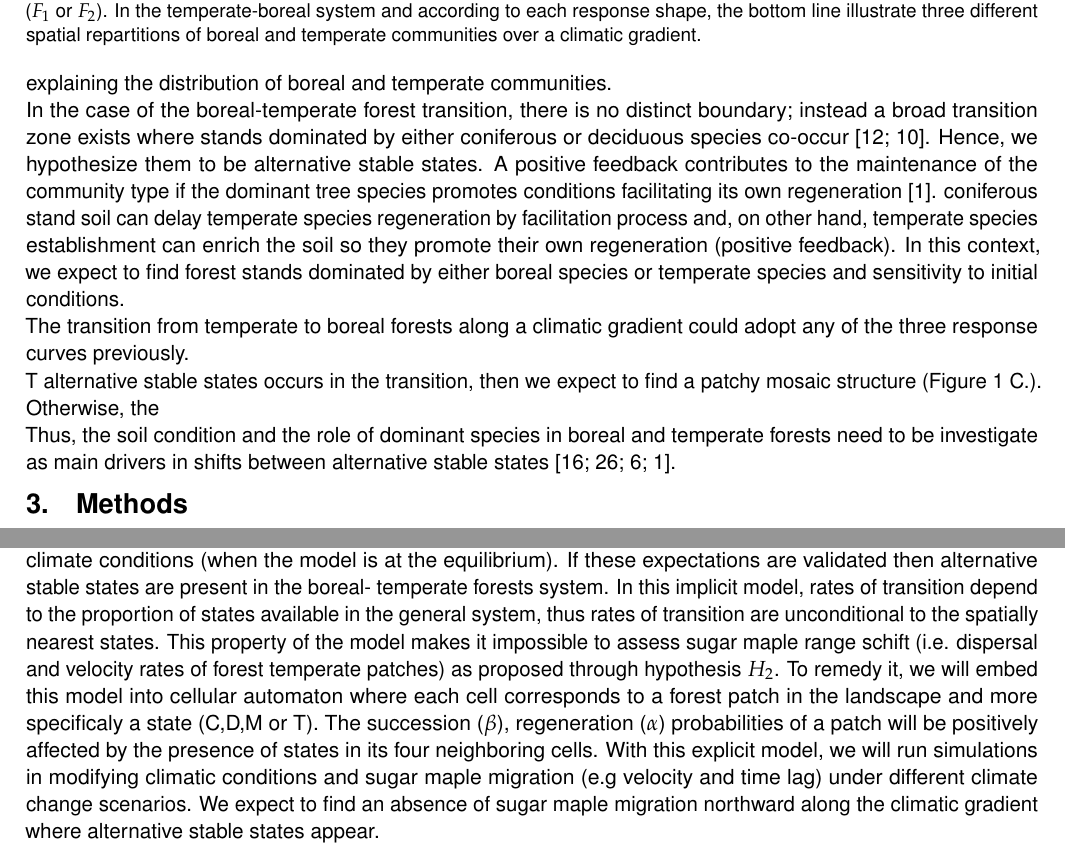
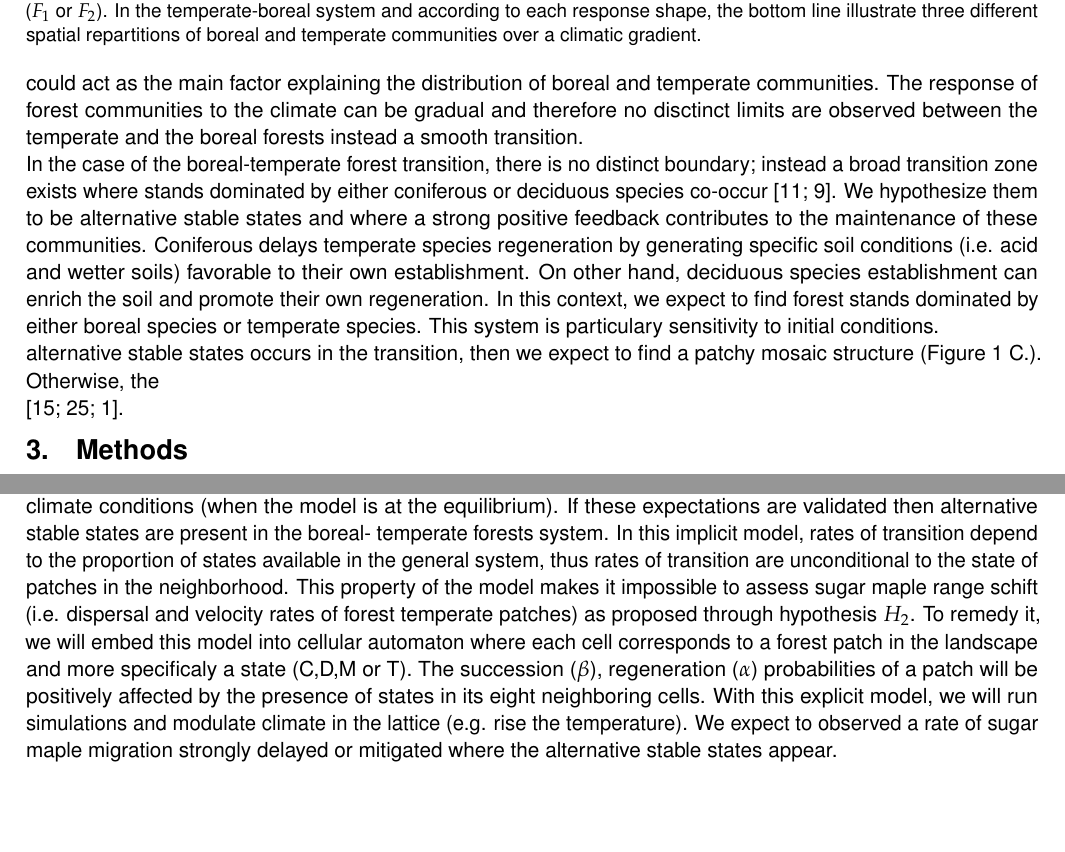
Before and after one commit to SteveViss/ms_master_proposal, a LaTeX document (devis.tex): two parts of pages 5 and 8 of 10, joined at a grey line, cut so that both start at the same text, the shorter picture padded with empty space. The pictures show the PDF file devis.pdf that the author committed with the source.

Commit message:
Daily update

```diff
--- a/devis.tex
+++ b/devis.tex
@@ -30,7 +30,7 @@ temperature rising at regional scale). Hence, the microconditions (e.g. soil,
 drainage) could delayed future sugar maple establishement towards the boreal
 forest.\\
 
-Soil-plant feedbacks are susceptible to impact Sugar maple migration dynamics.
+Soil-plant feedbacks are susceptible to impact sugar maple migration dynamics.
 Soil properties found in boreal forests differ from those in temperate forest
 \cite{Lafleur2010,Barras1998,Goldblum2010,Demers1998}. A deep and poorly-decomposed
 litter layer is usually found in boreal forests, while the litter
@@ -67,21 +67,5 @@ consequently that abrupt shifts in community composition are susceptible to
 occur at the boreal-temperate forest ecotone.\\
 
 \textbf{Objectives.} The main objective of this project is to investigate the
-transition between the boreal and temperate forests under different climate
-change scenarios. In this context, we will test two specific hypotheses:
-($H_1$) Alternative stable states do co-occur at the boreal-temperate forests
-ecotone, and ($H_2$) the response of Sugar maple to climate change will be
-delayed in areas where alternative stable states are susceptible to occur.
-In order to fulfill this objective and test these hypotheses, we will (1)
-develop a climate-dependent state-transition model (STM) representing the
-dynamics of the boreal and temperate communities at the landscape scale; (2) study
-the occurrence of alternative stable states at the temperate-boreal ecotone;
-and finally (3) run simulations of the temperate community species
-distribution under different climate change scenarios. The first section of
-this proposal reviews the context of the study. I
-present the concept of alternative stable states and critical transitions in
-forest ecosystem properties. Then after I focus on Sugar maple, its
-associated community in the temperate biome, and a justification about why
-alternative stable states are expected to occur at the boreal-temperate
-forests ecotone. The last section of this proposal describes the model and the
-methodology that we will employ to achieve the specific objectives.
+role of alternative stable states in the transition between the boreal and temperate
+forests under different climate change scenarios. In this context, we will
@@ -87,0 +75,2 @@ methodology that we will employ to achieve the specific objectives.
+susceptible to occur. In order to fulfill this objective and test these
+hypotheses, we will (1) develop a climate-dependent state-transition model
@@ -87,0 +82,2 @@ methodology that we will employ to achieve the specific objectives.
+the concept of alternative stable states and critical transitions in forest
+ecosystem properties. Then after I focus on Sugar maple, its associated
@@ -92,7 +90,0 @@ methodology that we will employ to achieve the specific objectives.
-when it persist in a given state, and resist or be resilient to small
-perturbations \cite{Filbee-Dexter2013}. Multiple stables states are possible.
-The idea that alternative stable states may exist in community ecology was
-proposed in the late 1960s \cite{Scheffer2001,Society2014a}.  May (1977)
-\cite{May1977} shown that an ecosystem can be seen as a dynamic system where
-communities are not constant over time and can change following a modification
-of the environnement. Ecological communities can reach several equilibrium
@@ -109,0 +92,4 @@ their interaction with the physical environment \cite {Filbee-Dexter2013}.\\
+given state, and resist or be resilient to small perturbations \cite{Filbee-Dexter2013}.
+Multiple stables states are possible. The idea that alternative
+stable states may exist in community ecology was proposed in the late 1960s
+\cite{Scheffer2001,Society2014a}.  May (1977) \cite{May1977} shown that an
@@ -109,0 +104 @@ their interaction with the physical environment \cite {Filbee-Dexter2013}.\\
+logging or natural fires can lead to a major change in climate, which because
@@ -110,3 +109,4 @@ their interaction with the physical environment \cite {Filbee-Dexter2013}.\\
+\cite {Filbee-Dexter2013}.\\
 
 Ecologists recognize three possible responses of communities to a permanent
 change in the environment: \textbf{(A)} gradual, \textbf{(B)} basic fold,
@@ -177,4 +177,3 @@ forests studied  \cite{Barras1998,Society2014}. \\
 \textbf{Natural system studied.} Many empirical and modelling studies have
 been conducted on the transition between forest to non-forests communities
 (e.g. Boreal-Tundra) \cite{Scheffer2012,Scheffer2001,Hirota2011,Messaoud2007}.
-However, little attention has been given to understand forest-forest ecotones
@@ -185 +179,0 @@ the main factor explaining the distribution of boreal and temperate
-communities.
@@ -186,14 +183,7 @@ communities.
+structures along the climatic gradient (Figure \ref{fig1}, lower line).
+Firstly, climate could act as the main factor explaining the distribution of
+boreal and temperate communities. The response of forest communities to the
+climate can be gradual and therefore no disctinct limits are observed between
+the temperate and the boreal forests instead a smooth transition.
 
 
-In the case of the boreal-temperate  forest transition, there is no distinct boundary; instead a broad
-transition zone exists where stands dominated by either coniferous or
-deciduous species co-occur \cite{Goldblum2010,Fisichelli2013}.  Hence, we
-hypothesize them to be alternative stable states. A positive feedback
-contributes to the maintenance of the community type if the dominant tree
-species promotes conditions facilitating its own regeneration
-\cite{Barras1998}.  coniferous stand soil  can delay temperate species
-regeneration by facilitation process and, on other hand, temperate species
-establishment can enrich the soil so they promote their own regeneration
-(positive feedback). In this context, we expect to find forest stands
-dominated by either boreal species or temperate species and sensitivity to
-initial conditions.
@@ -200,18 +193,18 @@ initial conditions.
+\cite{Goldblum2010,Fisichelli2013}.  We hypothesize them to be alternative
+stable states and where a strong positive feedback contributes to the
+maintenance of these communities. Coniferous delays temperate species
+regeneration by generating specific soil conditions (i.e. acid and wetter
+soils) favorable to their own establishment. On other hand, deciduous species
+establishment can enrich the soil and promote their own regeneration. In this
+context, we expect to find forest stands dominated by either boreal species or
+temperate species. This system is particulary sensitivity to initial
+conditions.
 
-The transition from temperate to boreal forests along a climatic gradient could adopt any of the three response curves previously.
-
-
-T
  alternative stable states occurs in the
 transition, then we expect to find a patchy mosaic structure (Figure
 \ref{fig1} C.). Otherwise, the
 
-
-Thus, the soil condition and
-the role of dominant species in boreal and temperate forests need to be
-investigate as main drivers in shifts between alternative stable states
-\cite{Kellman2004,Moore2008,DeFrenne2013,Barras1998}.
-
+\cite{Kellman2004,Moore2008,Barras1998}.
 %DG: la dernière phrase n'est pas claire, reformuler
 
 % DG: ce n'est pas un feedback négatif, mais plutôt un positif où les résineux se favorisent eux-même.
@@ -394,15 +389,7 @@ conditions (when the model is at the equilibrium). If these expectations are
 validated then alternative stable states are present in the boreal- temperate
 forests system.  In this implicit model, rates of transition depend to the
 proportion of states available in the general system, thus rates of transition
-are unconditional to the spatially nearest states. This property of the model
-makes it impossible to assess sugar maple range schift (i.e. dispersal and
-velocity rates of forest temperate patches) as proposed through hypothesis
-$H_2$. To remedy it, we will embed this model into cellular automaton where
-each cell corresponds to a forest patch in the landscape and more specificaly
-a state (C,D,M or T). The succession ($\beta$), regeneration ($\alpha$)
-probabilities of a patch will be positively affected by the presence of states
-in its four neighboring cells.  With this explicit model, we will run
-simulations in modifying climatic conditions and  sugar maple migration (e.g
-velocity and time lag) under different climate change scenarios. We expect to
-find an absence of sugar maple migration northward along the climatic gradient
-where alternative stable states appear.
+are unconditional to the state of patches in the neighborhood. This property
+of the model makes it impossible to assess sugar maple range schift (i.e.
+dispersal and velocity rates of forest temperate patches) as proposed through
+hypothesis $H_2$. To remedy it, we will embed this model into cellular
@@ -409,3 +399,7 @@ where alternative stable states appear.
+presence of states in its eight neighboring cells.  With this explicit model,
+we will run simulations and modulate climate in the lattice (e.g. rise the
+temperature). We expect to observed a rate of sugar maple migration strongly
+delayed or mitigated   where the alternative stable states appear.
 
 
 \clearpage
```
Also changed, not shown: devis.bbl, devis.pdf, devis.tex (86 more changed lines).
